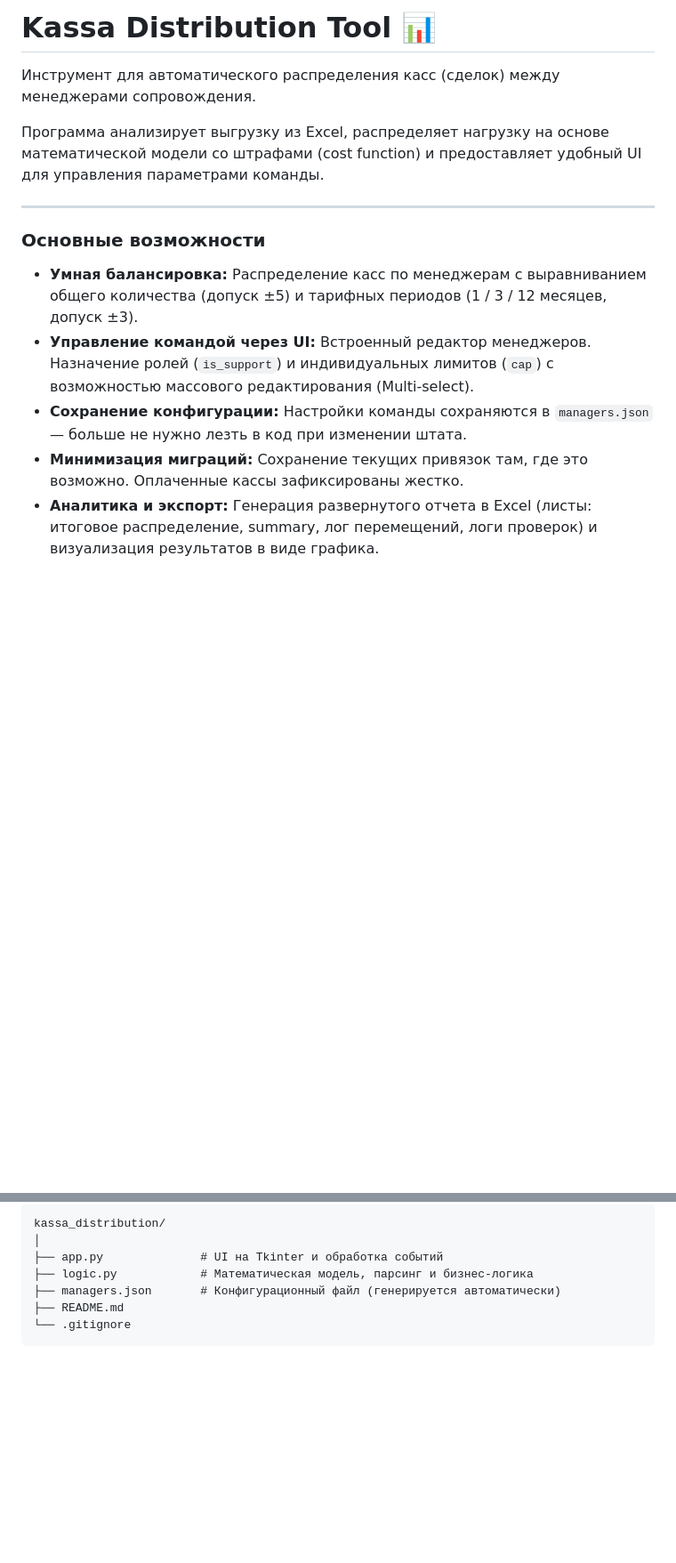
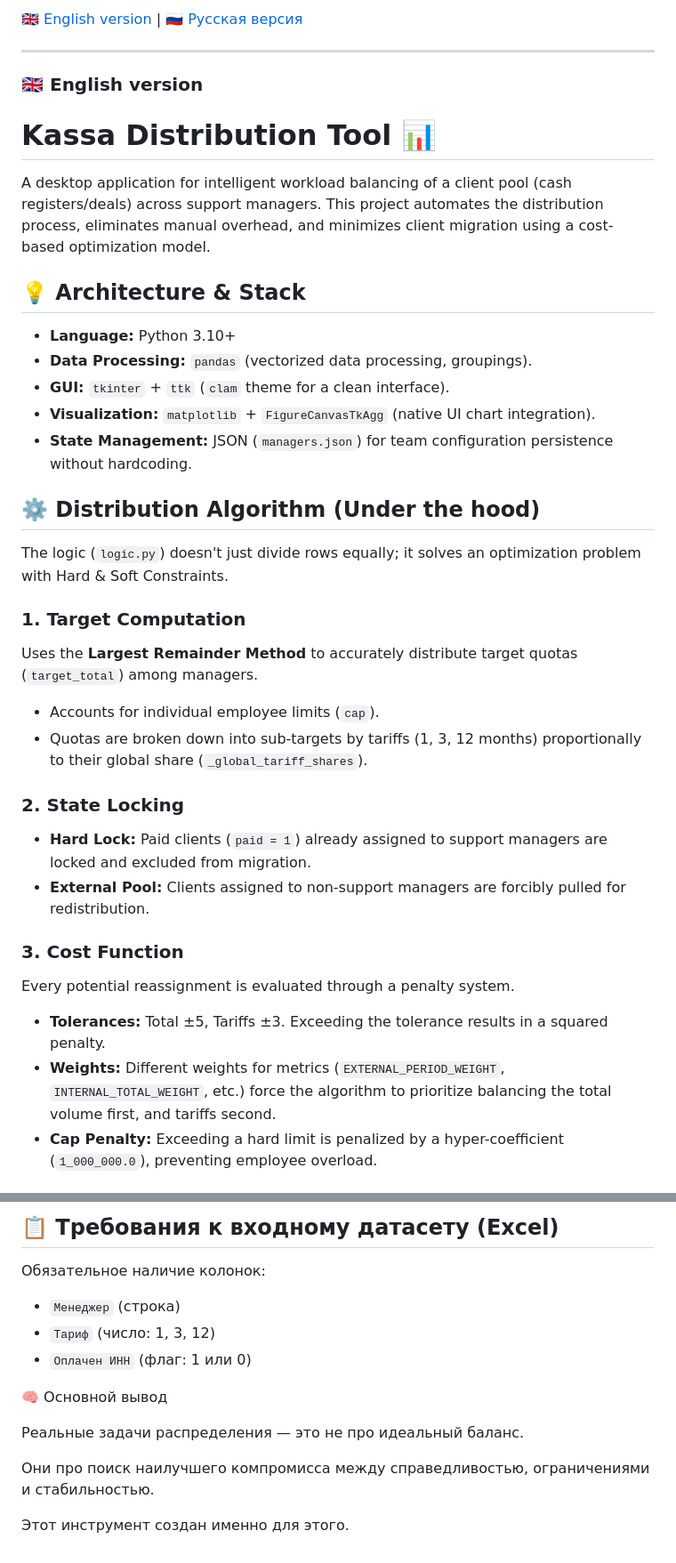
Before and after one commit to ilodezis/kassa_distributor, a Markdown page: README.md, 2 parts joined by grey strips. Shown at 89% size. GitHub-like rendering; blank space fills up the shorter version.

````diff
--- a/README.md
+++ b/README.md
@@ -1,15 +1,36 @@
-# Kassa Distribution Tool 📊
-
-Инструмент для автоматического распределения касс (сделок) между менеджерами сопровождения.
-
-Программа анализирует выгрузку из Excel, распределяет нагрузку на основе математической модели со штрафами (cost function) и предоставляет удобный UI для управления параметрами команды.
+[🇬🇧 English version](#english-version) | [🇷🇺 Русская версия](#русская-версия)
 
 ---
 
-### Основные возможности
+### <a name="english-version"></a> 🇬🇧 English version
 
-* **Умная балансировка:** Распределение касс по менеджерам с выравниванием общего количества (допуск ±5) и тарифных периодов (1 / 3 / 12 месяцев, допуск ±3).
-* **Управление командой через UI:** Встроенный редактор менеджеров. Назначение ролей (`is_support`) и индивидуальных лимитов (`cap`) с возможностью массового редактирования (Multi-select).
-* **Сохранение конфигурации:** Настройки команды сохраняются в `managers.json` — больше не нужно лезть в код при изменении штата.
-* **Минимизация миграций:** Сохранение текущих привязок там, где это возможно. Оплаченные кассы зафиксированы жестко.
-* **Аналитика и экспорт:** Генерация развернутого отчета в Excel (листы: итоговое распределение, summary, лог перемещений, логи проверок) и визуализация результатов в виде графика.
+# Kassa Distribution Tool 📊
+
+A desktop application for intelligent workload balancing of a client pool (cash registers/deals) across support managers. This project automates the distribution process, eliminates manual overhead, and minimizes client migration using a cost-based optimization model.
+
+## 💡 Architecture & Stack
+* **Language:** Python 3.10+
+* **Data Processing:** `pandas` (vectorized data processing, groupings).
+* **GUI:** `tkinter` + `ttk` (`clam` theme for a clean interface).
+* **Visualization:** `matplotlib` + `FigureCanvasTkAgg` (native UI chart integration).
+* **State Management:** JSON (`managers.json`) for team configuration persistence without hardcoding.
+
+## ⚙️ Distribution Algorithm (Under the hood)
+
+The logic (`logic.py`) doesn't just divide rows equally; it solves an optimization problem with Hard & Soft Constraints.
+
+### 1. Target Computation
+Uses the **Largest Remainder Method** to accurately distribute target quotas (`target_total`) among managers.
+* Accounts for individual employee limits (`cap`).
+* Quotas are broken down into sub-targets by tariffs (1, 3, 12 months) proportionally to their global share (`_global_tariff_shares`).
+
+### 2. State Locking
+* **Hard Lock:** Paid clients (`paid = 1`) already assigned to support managers are locked and excluded from migration.
+* **External Pool:** Clients assigned to non-support managers are forcibly pulled for redistribution.
+
+### 3. Cost Function
+Every potential reassignment is evaluated through a penalty system.
+* **Tolerances:** Total ±5, Tariffs ±3. Exceeding the tolerance results in a squared penalty.
+* **Weights:** Different weights for metrics (`EXTERNAL_PERIOD_WEIGHT`, `INTERNAL_TOTAL_WEIGHT`, etc.) force the algorithm to prioritize balancing the total volume first, and tariffs second.
+* **Cap Penalty:** Exceeding a hard limit is penalized by a hyper-coefficient (`1_000_000.0`), preventing employee overload.
+
@@ -62,10 +139,15 @@ python app.py
 
-```text
-kassa_distribution/
-│
-├── app.py              # UI на Tkinter и обработка событий
-├── logic.py            # Математическая модель, парсинг и бизнес-логика
-├── managers.json       # Конфигурационный файл (генерируется автоматически)
-├── README.md
-└── .gitignore
-```
+## 📋 Требования к входному датасету (Excel)
+Обязательное наличие колонок:
+* `Менеджер` (строка)
+* `Тариф` (число: 1, 3, 12)
+* `Оплачен ИНН` (флаг: 1 или 0)
+
+🧠 Основной вывод
+
+Реальные задачи распределения — это не про идеальный баланс.
+
+Они про поиск наилучшего компромисса
+между справедливостью, ограничениями и стабильностью.
+
+Этот инструмент создан именно для этого.
````
Also changed, not shown: other parts of README.md (+86 -30 lines).
